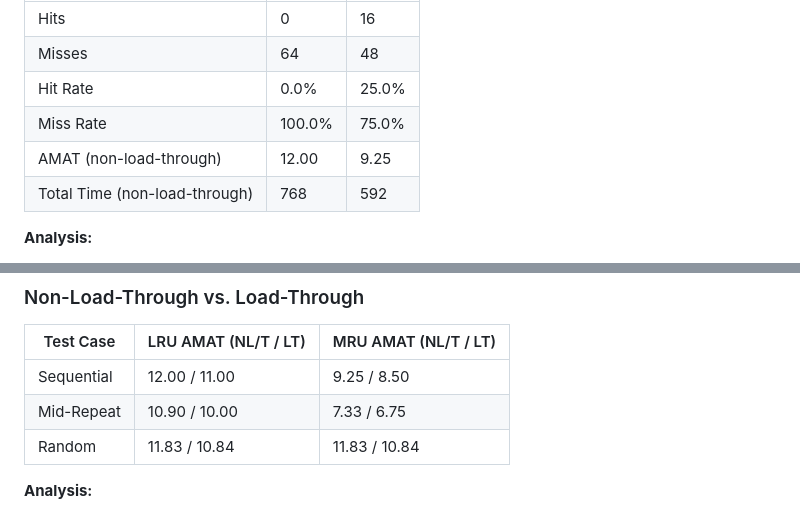
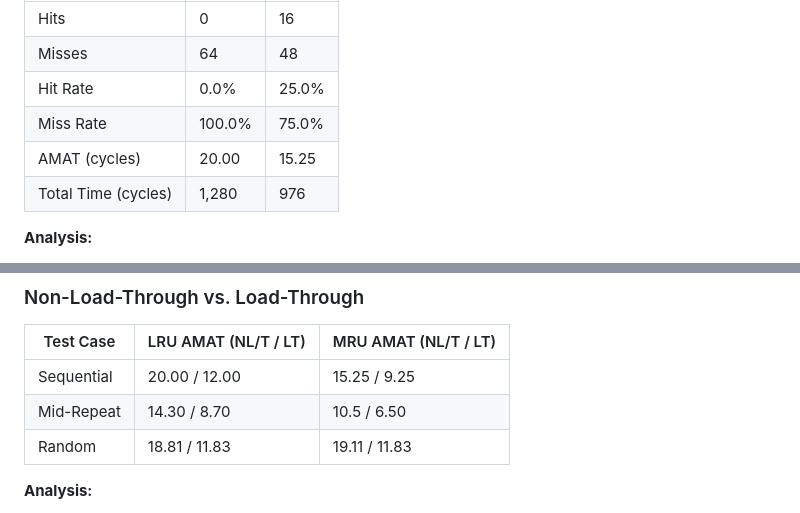
Before and after one commit to carloscailao/ARCH2-Case-Study-2, a Markdown page: README.md, 2 parts joined by grey strips. GitHub-like rendering.

```diff
--- a/README.md
+++ b/README.md
@@ -114,8 +114,8 @@ All results below use the default configuration: **16 cache blocks**, **8-word b
 | Misses | 64 | 48 |
 | Hit Rate | 0.0% | 25.0% |
 | Miss Rate | 100.0% | 75.0% |
-| AMAT (non-load-through) | 12.00 | 9.25 |
-| Total Time (non-load-through) | 768 | 592 |
+| AMAT (cycles) | 20.00 | 15.25 |
+| Total Time (cycles) | 1,280 | 976 |
 
 **Analysis:**
 
@@ -181,9 +206,9 @@ All results below use the default configuration: **16 cache blocks**, **8-word b
 
 | Test Case | LRU AMAT (NL/T / LT) | MRU AMAT (NL/T / LT) |
 |-----------|----------------------|----------------------|
-| Sequential | 12.00 / 11.00 | 9.25 / 8.50 |
-| Mid-Repeat | 10.90 / 10.00 | 7.33 / 6.75 |
-| Random | 11.83 / 10.84 | 11.83 / 10.84 |
+| Sequential | 20.00 / 12.00 | 15.25 / 9.25 |
+| Mid-Repeat | 14.30 / 8.70 | 10.5 / 6.50 |
+| Random | 18.81 / 11.83 | 19.11 / 11.83 |
 
 **Analysis:**
 
```
Also changed, not shown: other parts of README.md (+40 -15 lines).
